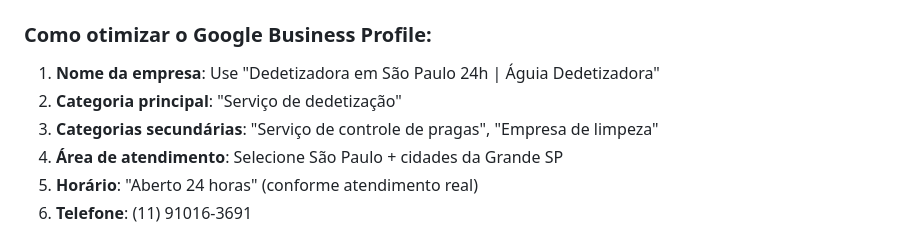
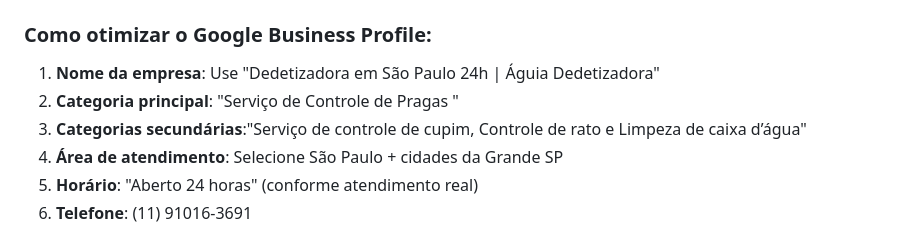
Before and after one commit to caioemanoelxavier-bit/AguiaDedetiza-o, a Markdown page: SEO-GUIA.md, the part around the change. Drawn GitHub-style.

Commit message:
Update SEO-GUIA with new optimizations and links

```diff
--- a/SEO-GUIA.md
+++ b/SEO-GUIA.md
@@ -40,8 +40,8 @@ Este documento contém ações práticas para melhorar o posicionamento orgânic
 ### Como otimizar o Google Business Profile:
 
 1. **Nome da empresa**: Use "Dedetizadora em São Paulo 24h | Águia Dedetizadora"
-2. **Categoria principal**: "Serviço de dedetização"
-3. **Categorias secundárias**: "Serviço de controle de pragas", "Empresa de limpeza"
+2. **Categoria principal**: "Serviço de Controle de Pragas "
+3. **Categorias secundárias**:"Serviço de controle de cupim, Controle de rato e Limpeza de caixa d’água"
 4. **Área de atendimento**: Selecione São Paulo + cidades da Grande SP
 5. **Horário**: "Aberto 24 horas" (conforme atendimento real)
 6. **Telefone**: (11) 91016-3691
```
